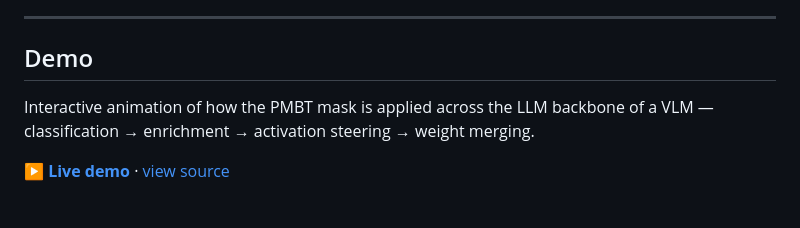
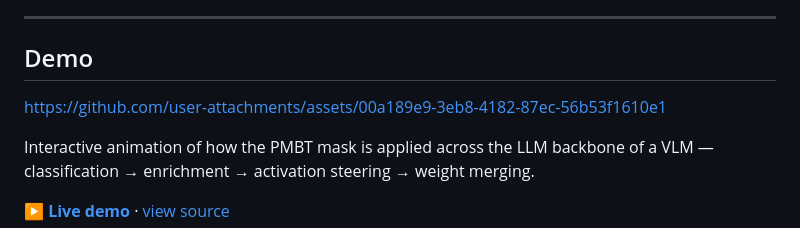
Before and after one commit to OrtalDayan/mh-neuron, a Markdown page: README.md, the part around the change. Rendered like a GitHub page; blank space fills up the shorter version.

Commit message:
Update README with demo link for PMBT mask
Added a link to the demo of the PMBT mask application.

```diff
--- a/README.md
+++ b/README.md
@@ -15,6 +15,9 @@ activation steering, and taxonomy-guided weight merging.
 ---
 
 ## Demo
+
+https://github.com/user-attachments/assets/00a189e9-3eb8-4182-87ec-56b53f1610e1
+
 
 Interactive animation of how the PMBT mask is applied across the LLM backbone of a VLM — classification → enrichment → activation steering → weight merging.
 
```
